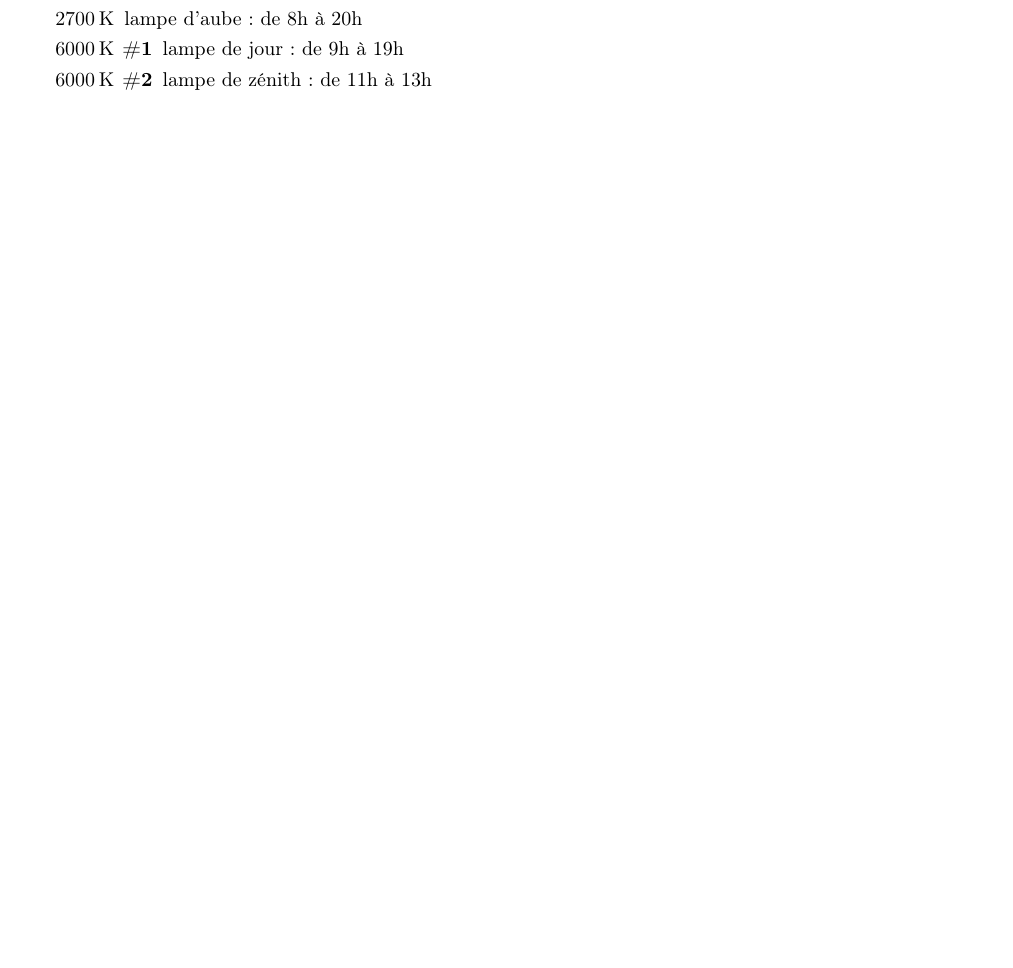
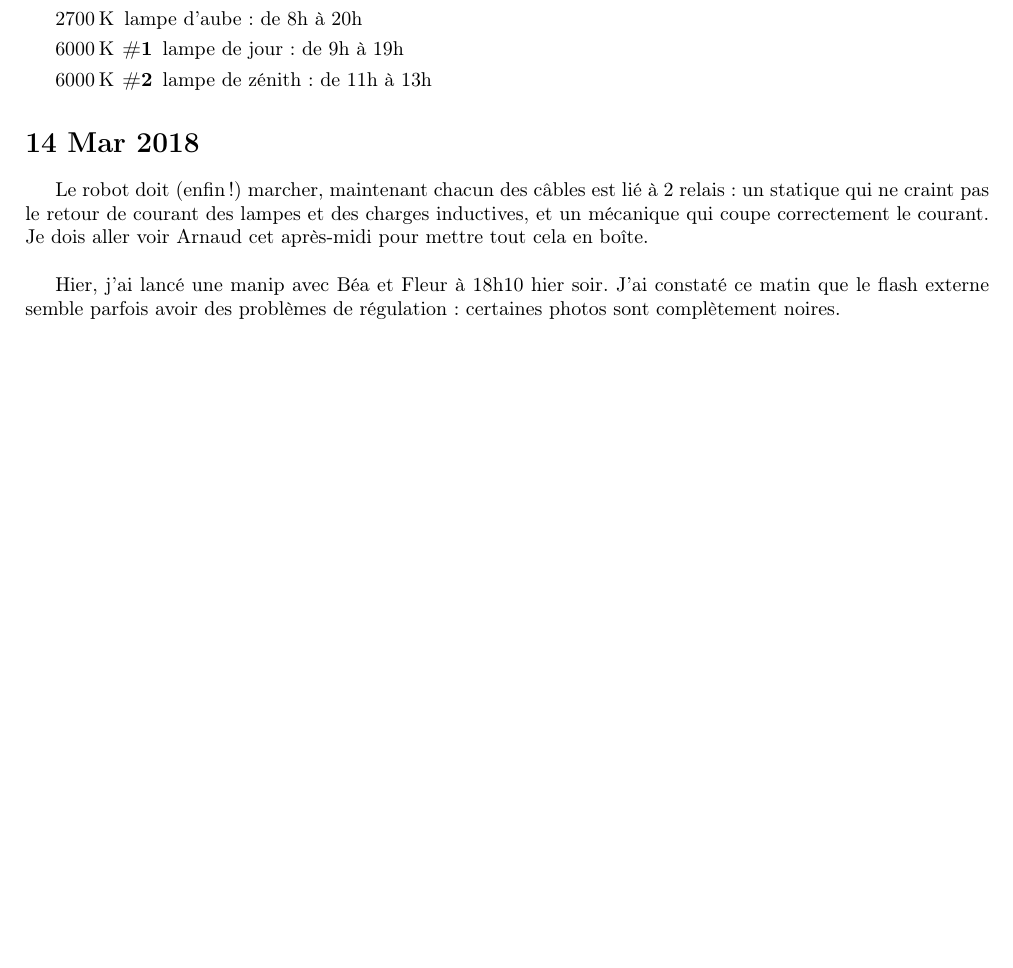
Before and after one commit to rougerbaptiste/LabNotebookMSC, a LaTeX document (labNotebook.tex): part of page 6 of 7, cut so that both start at the same text, the shorter picture padded with empty space. Compiled offline with pdfLaTeX.

Commit message:
Start of day 14 March 2018

```diff
--- a/labNotebook.tex
+++ b/labNotebook.tex
@@ -201,6 +201,12 @@ J'attends avant de lancer la manip car le robot de contrôle de la température
     \item [\SI{6000}{\kelvin} \#2] lampe de zénith : de 11h à 13h
 \end{description}
 
+\section{14 Mar 2018}
+Le robot doit (enfin!) marcher, maintenant chacun des câbles est lié à 2 relais : un statique qui ne craint pas le retour de courant des lampes et des charges inductives, et un mécanique qui coupe correctement le courant. Je dois aller voir Arnaud cet après-midi pour mettre tout cela en boîte.\\
+
+Hier, j'ai lancé une manip avec Béa et Fleur à 18h10 hier soir. J'ai constaté ce matin que le flash externe semble parfois avoir des problèmes de régulation : certaines photos sont complètement noires.
+
+
 \newpage
 \begin{center}
     {\Huge Protocoles}
```
Also changed, not shown: labNotebook.pdf, 4 other files.
